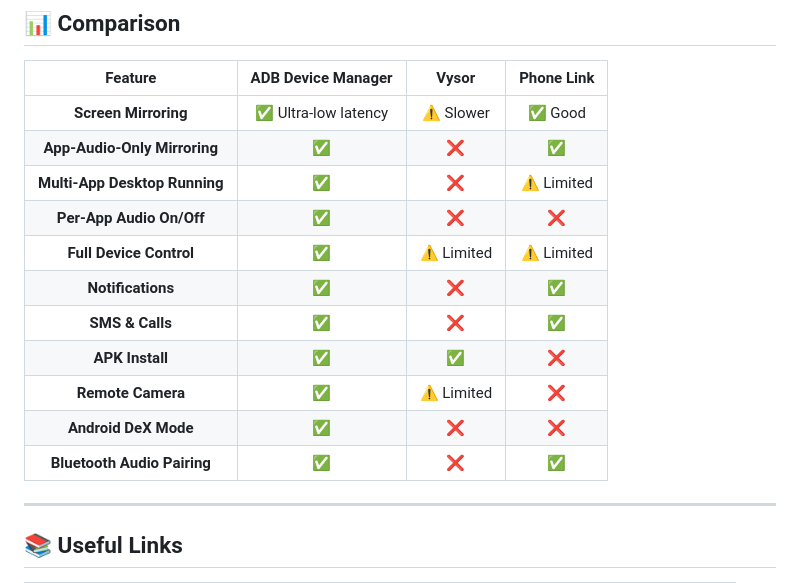
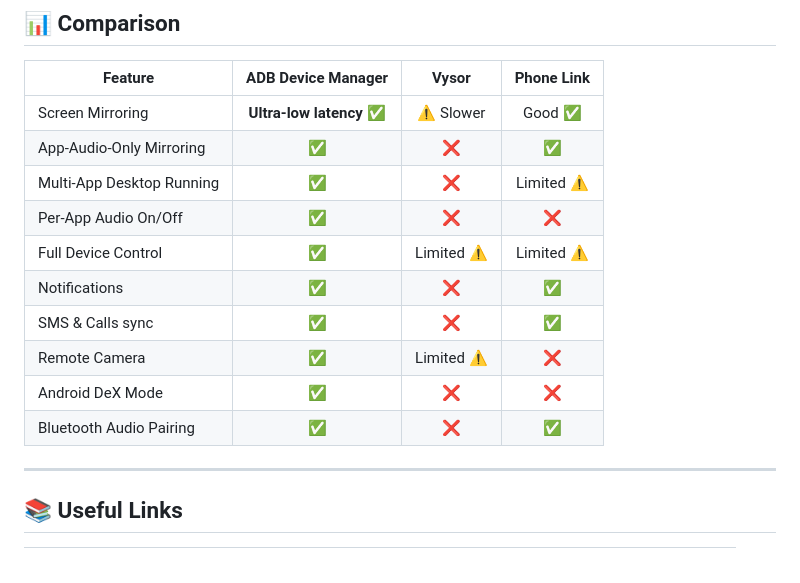
Before and after one commit to Shrey113/Adb-Device-Manager-2, a Markdown page: README.md, the part around the change. Drawn GitHub-style.

Commit message:
Update comparison table in README.md

```diff
--- a/README.md
+++ b/README.md
@@ -149,18 +149,17 @@ ADB Device Manager offers **two dynamic modes** that work independently or toget
 ## 📊 Comparison
 
 | Feature | ADB Device Manager | Vysor | Phone Link |
-|:------:|:------------------:|:-----:|:----------:|
-| **Screen Mirroring** | ✅ Ultra-low latency | ⚠️ Slower | ✅ Good |
-| **App-Audio-Only Mirroring** | ✅ | ❌ | ✅ |
-| **Multi-App Desktop Running** | ✅ | ❌ | ⚠️ Limited |
-| **Per-App Audio On/Off** | ✅ | ❌ | ❌ |
-| **Full Device Control** | ✅ | ⚠️ Limited | ⚠️ Limited |
-| **Notifications** | ✅ | ❌ | ✅ |
-| **SMS & Calls** | ✅ | ❌ | ✅ |
-| **APK Install** | ✅ | ✅ | ❌ |
-| **Remote Camera** | ✅ | ⚠️ Limited | ❌ |
-| **Android DeX Mode** | ✅ | ❌ | ❌ |
-| **Bluetooth Audio Pairing** | ✅ | ❌ | ✅ |
+|--------|:------------------:|:-----:|:----------:|
+| Screen Mirroring | **Ultra-low latency** ✅ | ⚠️ Slower | Good ✅ |
+| App-Audio-Only Mirroring | ✅ | ❌ | ✅ |
+| Multi-App Desktop Running | ✅ | ❌ | Limited ⚠️ |
+| Per-App Audio On/Off | ✅ | ❌ | ❌ |
+| Full Device Control | ✅ | Limited ⚠️ | Limited ⚠️ |
+| Notifications | ✅ | ❌ | ✅ |
+| SMS & Calls sync | ✅ | ❌ | ✅ |
+| Remote Camera | ✅ | Limited ⚠️ | ❌ |
+| Android DeX Mode | ✅ | ❌ | ❌ |
+| Bluetooth Audio Pairing | ✅ | ❌ | ✅ |
 
 ---
 
```
